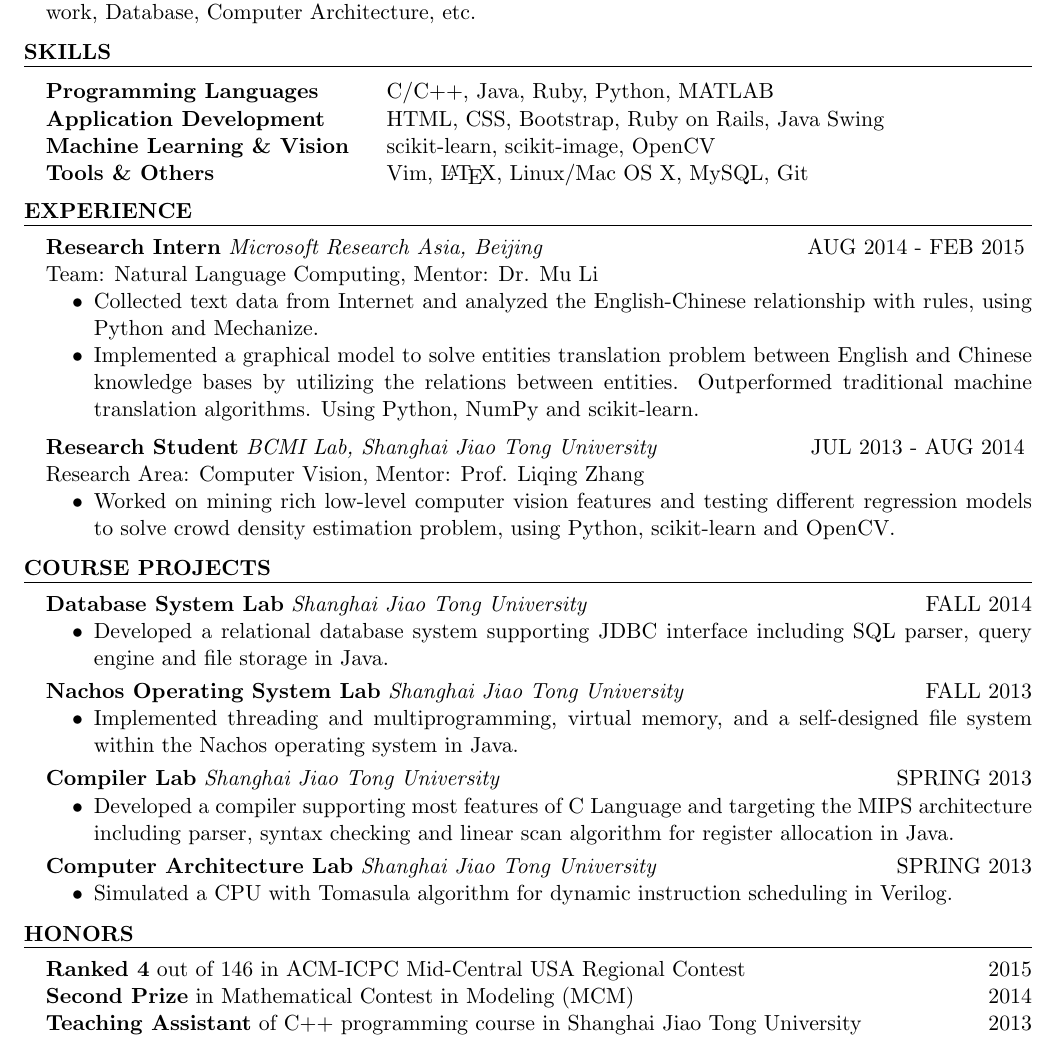
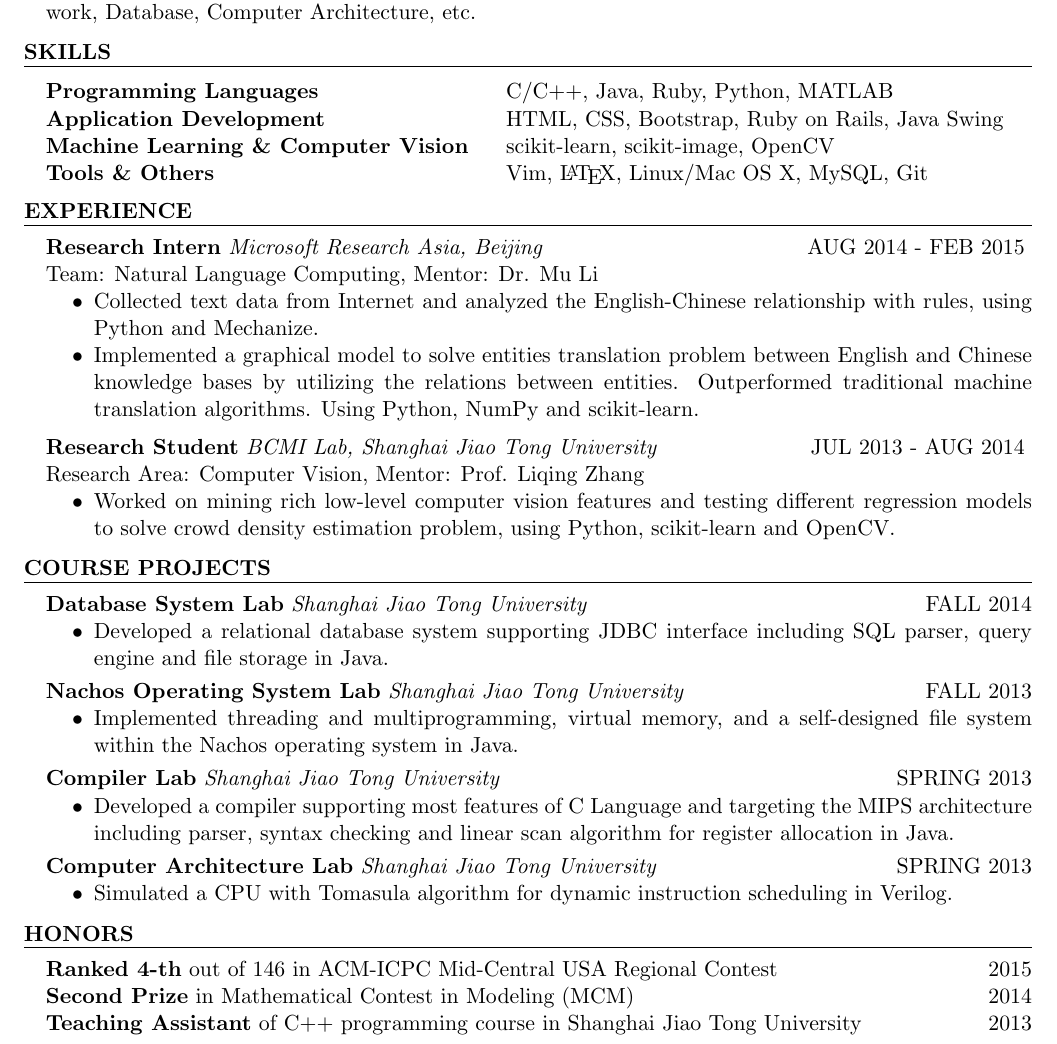
Before and after one commit to lostleaf/cv, a LaTeX CV (resume.tex): part of the page, cut so that both start at the same text. Compiled offline with pdfLaTeX.

Commit message:
change wording

```diff
--- a/resume.tex
+++ b/resume.tex
@@ -60,7 +60,7 @@ Coursework: Statistical Learning, Scientific Computing, Algorithms,  Operating S
 \begin{tabular}{ @{} >{\bfseries}l @{\hspace{4ex}} l }
 Programming Languages & C/C++, Java, Ruby, Python, MATLAB\\
 Application Development & HTML, CSS, Bootstrap, Ruby on Rails, Java Swing\\
-Machine Learning \& Vision & scikit-learn, scikit-image, OpenCV\\
+Machine Learning \& Computer Vision & scikit-learn, scikit-image, OpenCV\\
 Tools \& Others & Vim, \LaTeX{}, Linux/Mac OS X, MySQL, Git
 \end{tabular}
 
@@ -127,7 +127,7 @@ Research Area: Computer Vision, Mentor: Prof. Liqing Zhang
 
 
 \begin{rSection}{Honors}
-\textbf{Ranked 4} out of 146 in ACM-ICPC Mid-Central USA Regional Contest \hfill 2015\\
+\textbf{Ranked 4-th} out of 146 in ACM-ICPC Mid-Central USA Regional Contest \hfill 2015\\
 \textbf{Second Prize} in Mathematical Contest in Modeling (MCM) \hfill 2014\\
 \textbf{Teaching Assistant} of C++ programming course in Shanghai Jiao Tong University \hfill 2013\\
 \end{rSection}
```
Also changed, not shown: resume.pdf.
